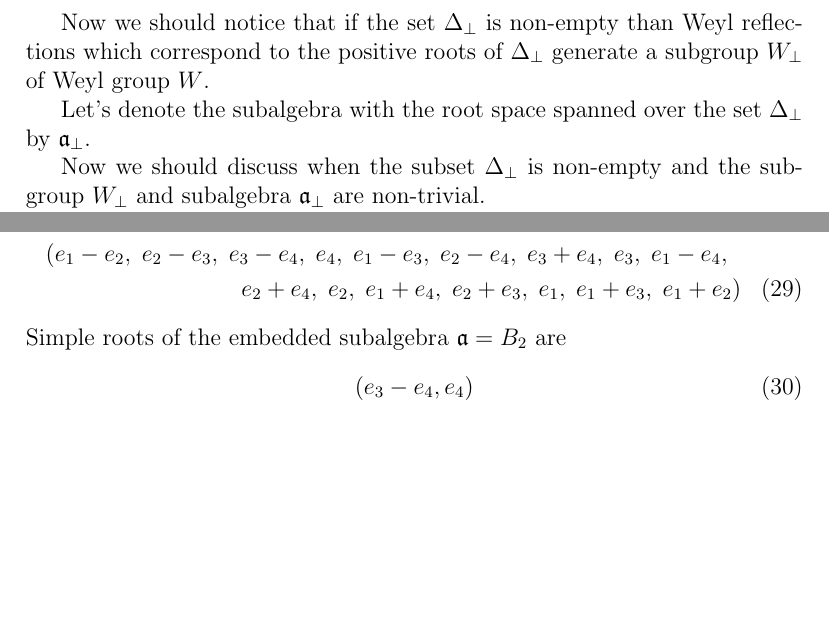
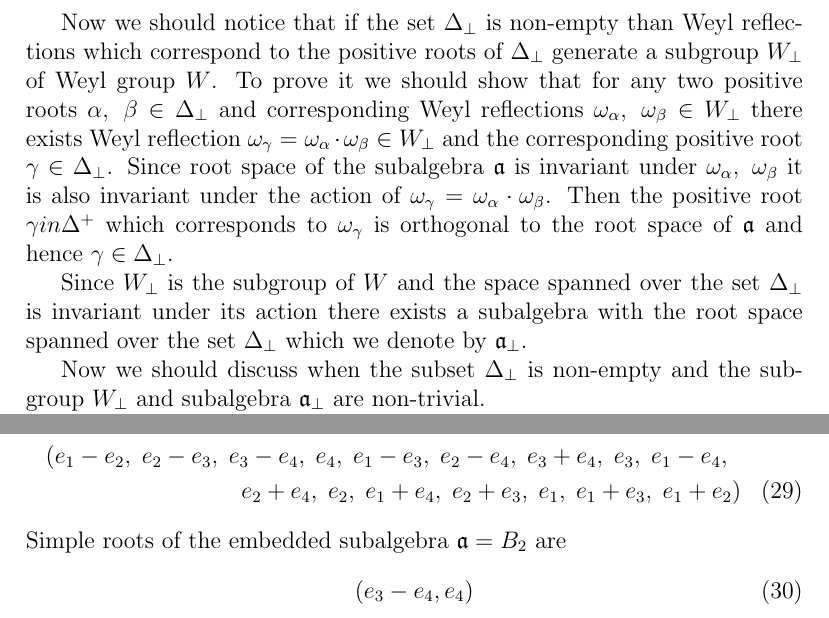
Before and after one commit to naa/Articles, a LaTeX paper (AffineLieAlgebras/InformalNotes/article.tex): two parts of pages 5 and 11 of 18 before the commit and two parts of pages 5 and 11 of 19 after it, joined at a grey line, cut so that both start at the same text, the shorter picture padded with empty space. Compiled offline with pdfLaTeX.

```diff
--- a/AffineLieAlgebras/InformalNotes/article.tex
+++ b/AffineLieAlgebras/InformalNotes/article.tex
@@ -254,9 +255,9 @@
 
 It is important to mention that the projection of some of the positive roots of the algebra $\mathfrak{g}$ can be equal to zero. These roots are orthogonal to the root space of the subalgebra $\mathfrak{a}$ embedded into the root space of the algebra $\mathfrak{g}$. Let's denote the subset of these roots by $\Delta_{\bot}=\left\{\alpha\in\Delta_{\mathfrak{g}}^{+}:\forall \beta\in \Delta_{\mathfrak{a}}^{+},\; \alpha\bot\beta \right\}$.
 
-Now we should notice that if the set $\Delta_{\bot}$ is non-empty than Weyl reflections which correspond to the positive roots of $\Delta_{\bot}$ generate a subgroup $W_{\bot}$ of Weyl group $W$.
+Now we should notice that if the set $\Delta_{\bot}$ is non-empty than Weyl reflections which correspond to the positive roots of $\Delta_{\bot}$ generate a subgroup $W_{\bot}$ of Weyl group $W$. To prove it we should show that for any two positive roots $\alpha,\; \beta\in \Delta_{\bot}$ and corresponding Weyl reflections $\omega_{\alpha},\; \omega_{\beta}\in W_{\bot}$ there exists Weyl reflection $\omega_{\gamma}=\omega_{\alpha}\cdot \omega_{\beta}\in W_{\bot}$ and the corresponding positive root $\gamma\in \Delta_{\bot}$. Since root space of the subalgebra $\mathfrak{a}$ is invariant under $\omega_{\alpha}, \; \omega_{\beta}$ it is also invariant under the action of $\omega_{\gamma}=\omega_{\alpha}\cdot \omega_{\beta}$. Then the positive root $\gamma in \Delta^{+}$ which corresponds to $\omega_{\gamma}$ is orthogonal to the root space of $\mathfrak{a}$ and hence $\gamma\in \Delta_{\bot}$.
 
-Let's denote the subalgebra with the root space spanned over the set $\Delta_{\bot}$ by $\mathfrak{a}_{\bot}$.
+Since $W_{\bot}$ is the subgroup of $W$ and the space spanned over the set $\Delta_{\bot}$ is invariant under its action there exists a  subalgebra with the root space spanned over the set $\Delta_{\bot}$ which we denote by $\mathfrak{a}_{\bot}$.
 
 Now we should discuss when the subset $\Delta_{\bot}$ is non-empty and the subgroup $W_{\bot}$ and subalgebra $\mathfrak{a}_{\bot}$ are non-trivial.
 
@@ -495,13 +496,13 @@
 \end{equation}
 Positive roots are
 \begin{multline}
-  \label{eq:2}
+  \label{eq:19}
   (e_1 - e_2,\; e_2 - e_3,\; e_3 - e_4,\; e_4,\; e_1 - e_3,\; e_2 - e_4,\; e_3 + e_4,\; e_3,\; e_1 - e_4,\;\\
     e_2 + e_4,\; e_2,\; e_1 + e_4,\; e_2 + e_3,\; e_1,\; e_1 + e_3,\; e_1 + e_2)
 \end{multline}
 Simple roots of the embedded subalgebra $\mathfrak{a}=B_2$ are
 \begin{equation}
-  \label{eq:3}
+  \label{eq:26}
   (e_3-e_4,e_4)
 \end{equation}
 
```
Also changed, not shown: AffineLieAlgebras/InformalNotes/article.tex (11 more changed lines).
